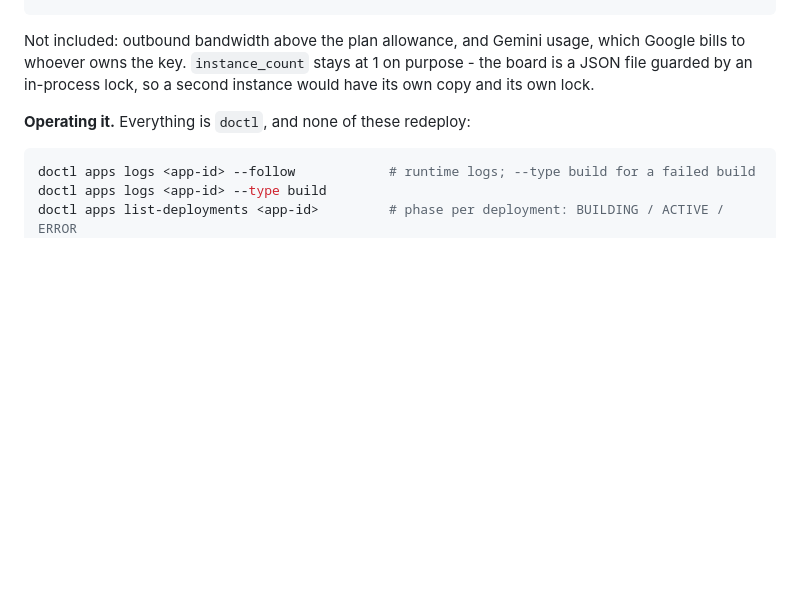
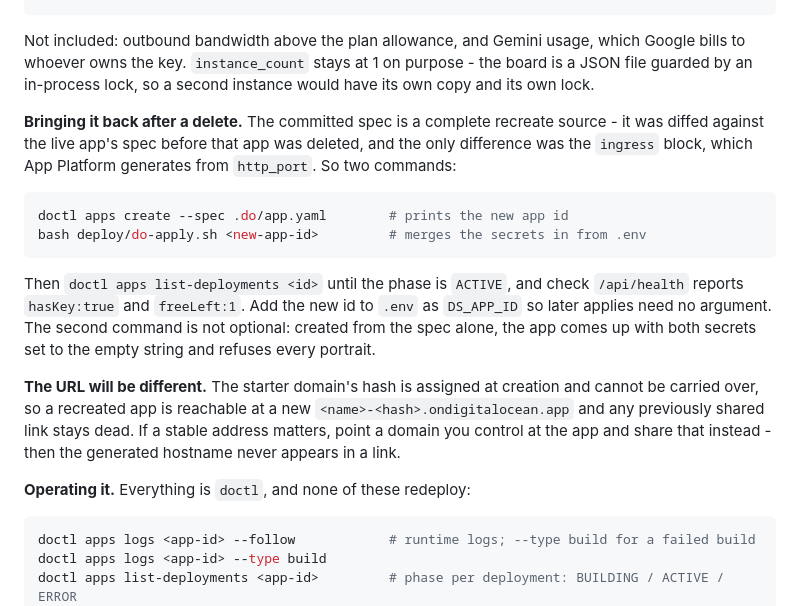
Before and after one commit to Deadsec69/dimension-strike-surviva, a Markdown page: README.md, the part around the change. Drawn GitHub-style; blank space fills up the shorter version.

Commit message:
docs(readme): how to recreate the app after deleting it
The app was deleted to stop the $5/mo, so the next thing anyone needs from this section is how to
bring it back - and the non-obvious half is that `doctl apps create --spec` alone is not enough.
Created from the committed spec, the app comes up with both secrets set to the empty string, which
is the hasKey:false failure documented in docs/TROUBLESHOOTING.md; deploy/do-apply.sh is the second,
required step.

Records that the committed spec is a faithful source - it was diffed against the live spec before
the delete, differing only in the ingress block App Platform generates from http_port - so this is
checked rather than assumed. And states the consequence that cannot be undone: the hash is assigned
at creation, so the recreated app gets a new hostname and the old link stays dead. A domain you
control is the fix if that matters.

Co-Authored-By: Claude Opus 5 (1M context) <noreply@anthropic.com>

````diff
--- a/README.md
+++ b/README.md
@@ -196,6 +196,25 @@ doctl apps propose --app <app-id> --spec .do/app.yaml -o json | jq .app_cost
 Not included: outbound bandwidth above the plan allowance, and Gemini usage, which Google bills to
 whoever owns the key. `instance_count` stays at 1 on purpose - the board is a JSON file guarded by an
 in-process lock, so a second instance would have its own copy and its own lock.
+
+**Bringing it back after a delete.** The committed spec is a complete recreate source - it was
+diffed against the live app's spec before that app was deleted, and the only difference was the
+`ingress` block, which App Platform generates from `http_port`. So two commands:
+
+```bash
+doctl apps create --spec .do/app.yaml        # prints the new app id
+bash deploy/do-apply.sh <new-app-id>         # merges the secrets in from .env
+```
+
+Then `doctl apps list-deployments <id>` until the phase is `ACTIVE`, and check `/api/health` reports
+`hasKey:true` and `freeLeft:1`. Add the new id to `.env` as `DS_APP_ID` so later applies need no
+argument. The second command is not optional: created from the spec alone, the app comes up with both
+secrets set to the empty string and refuses every portrait.
+
+**The URL will be different.** The starter domain's hash is assigned at creation and cannot be carried
+over, so a recreated app is reachable at a new `<name>-<hash>.ondigitalocean.app` and any previously
+shared link stays dead. If a stable address matters, point a domain you control at the app and share
+that instead - then the generated hostname never appears in a link.
 
 **Operating it.** Everything is `doctl`, and none of these redeploy:
 
````
